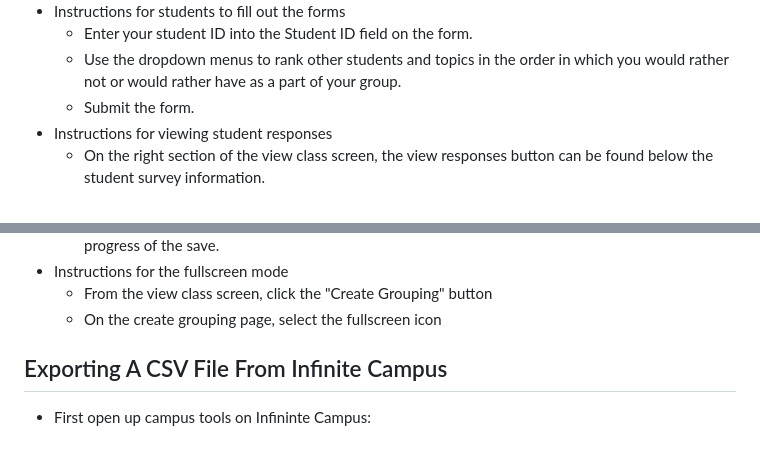
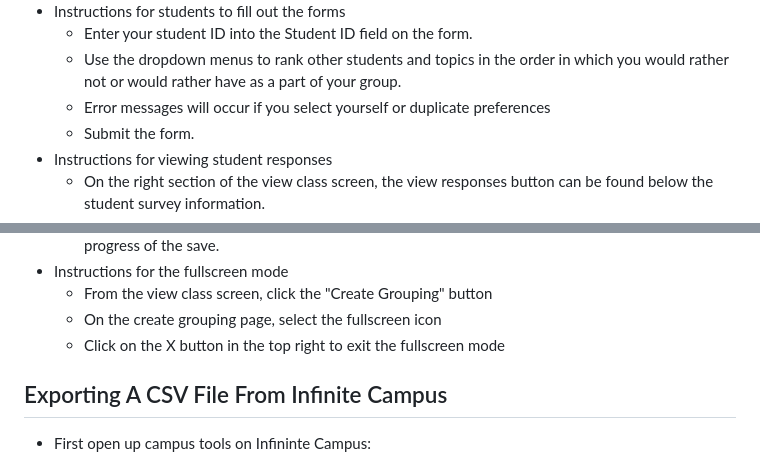
Before and after one commit to nnhsse202223/intelligent-grouping, a Markdown page: README.md, 2 parts joined by grey strips. Rendered like a GitHub page.

Commit message:
Updated README Instructions on exiting fullscreen mode Explanation of error messages in form

```diff
--- a/README.md
+++ b/README.md
@@ -47,6 +47,7 @@ The Intelligent Grouping web application is a website designed to provide teache
 * Instructions for students to fill out the forms
   * Enter your student ID into the Student ID field on the form.
   * Use the dropdown menus to rank other students and topics in the order in which you would rather not or would rather have as a part of your group.
+  * Error messages will occur if you select yourself or duplicate preferences
   * Submit the form.
 * Instructions for viewing student responses
   * On the right section of the view class screen, the view responses button can be found below the student survey information.
@@ -68,6 +69,7 @@ The Intelligent Grouping web application is a website designed to provide teache
 * Instructions for the fullscreen mode
   * From the view class screen, click the "Create Grouping" button
   * On the create grouping page, select the fullscreen icon
+  * Click on the X button in the top right to exit the fullscreen mode
 
 ## Exporting A CSV File From Infinite Campus
 * First open up campus tools on Infininte Campus:
```
